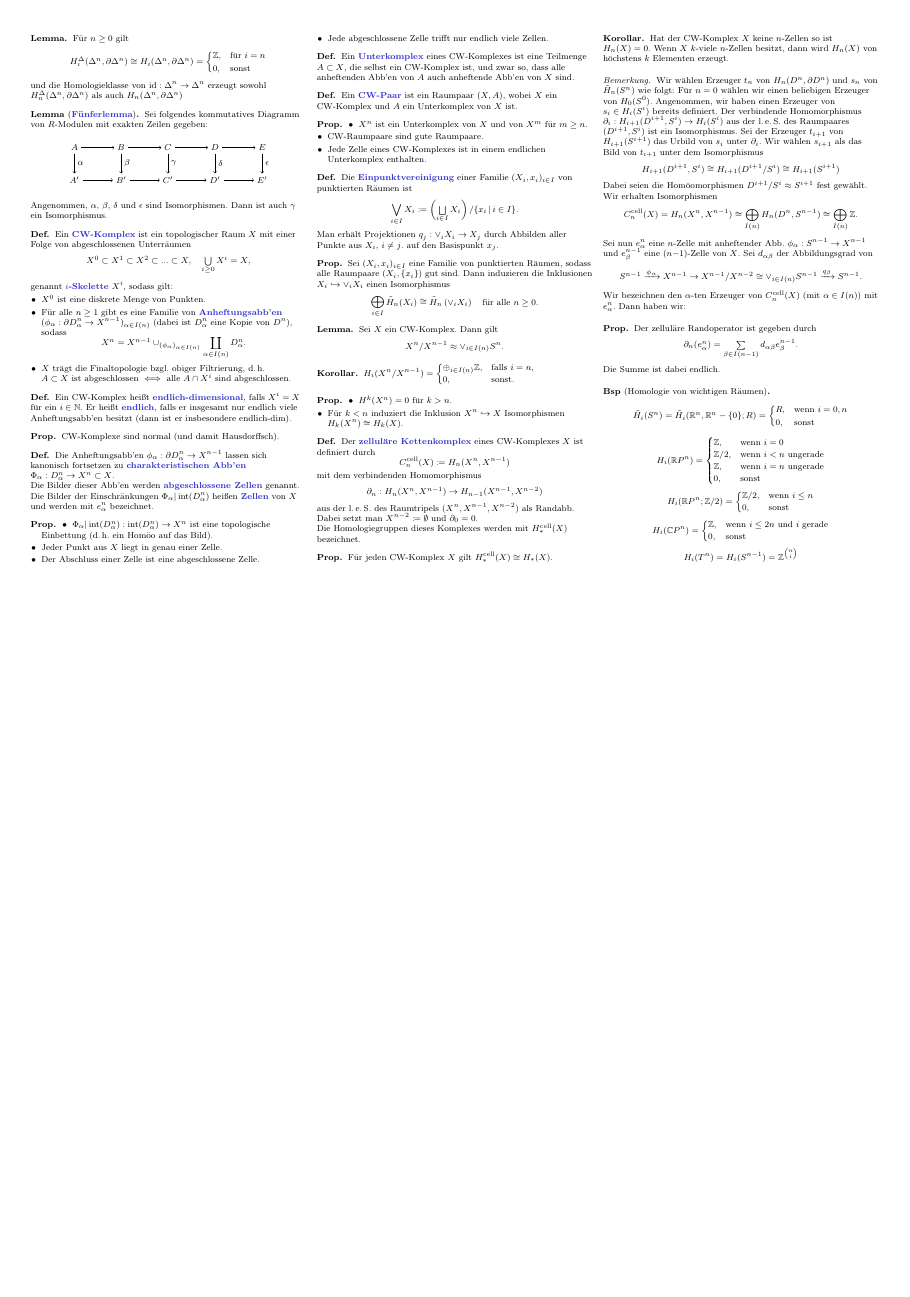
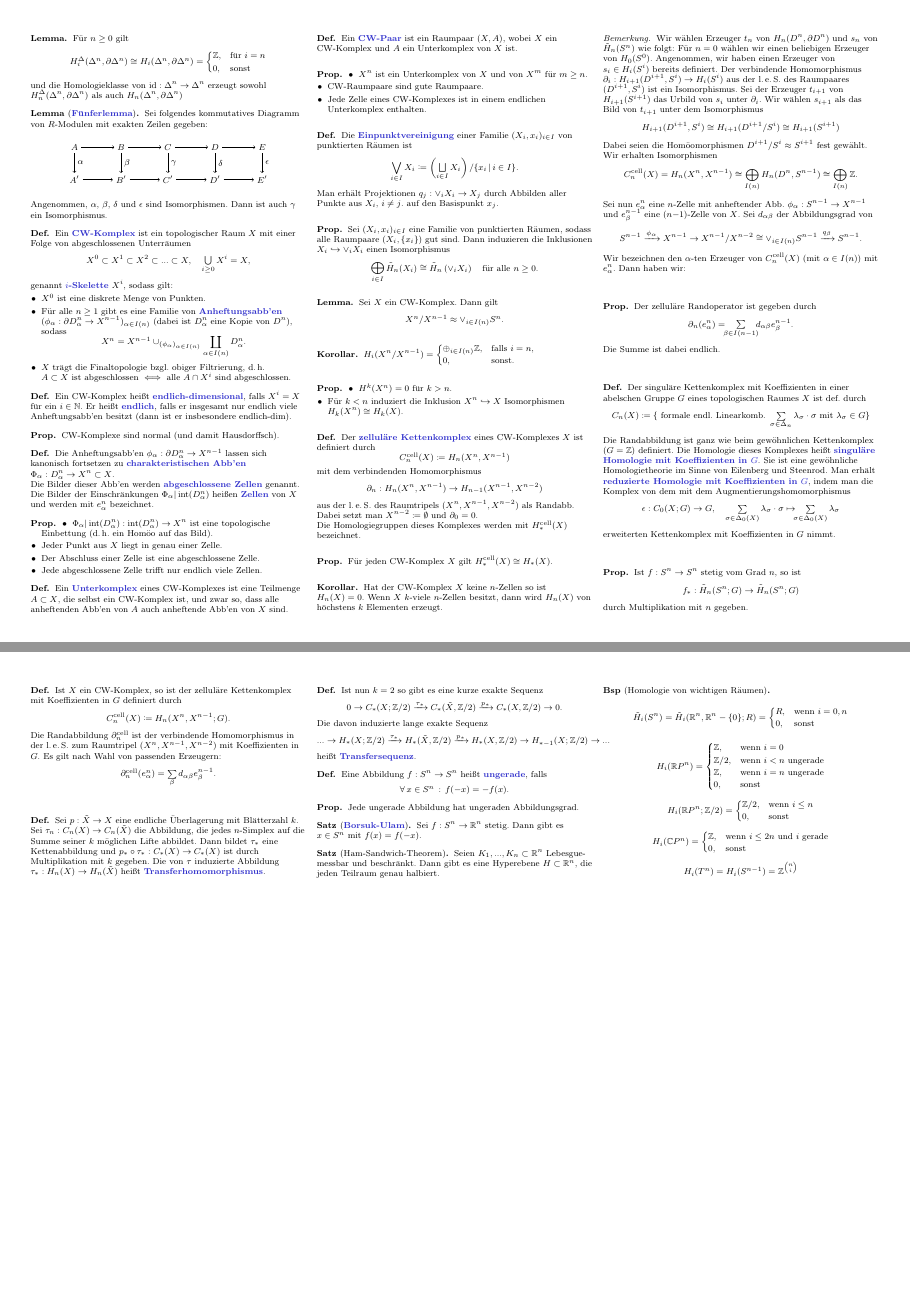
Before and after one commit to timjb/uni-spicker, a LaTeX document (algtopo.tex): page 3 of 3 before the commit and pages 3 and 4 of 4 after it, the two joined at a grey line, the shorter picture padded with empty space. The pictures show the PDF file algtopo.pdf that the author committed with the source.

Commit message:
Weiter an AlgTopo-Zusammenfassung (bis Kapitel 7)

```diff
--- a/algtopo.tex
+++ b/algtopo.tex
@@ -641,13 +641,75 @@
 
 \begin{prop}
   Der zelluläre Randoperator ist gegeben durch
-  \[ \partial_n(e^n_\alpha) = \sum_{\beta \in I(n-1)} d_{\alpha \beta} e^{n-1}_\beta. \]
+  \[ \partial_n(e^n_\alpha) = \!\!\! \sum_{\beta \in I(n-1)} \!\!\! d_{\alpha \beta} e^{n-1}_\beta. \]
   Die Summe ist dabei endlich.
 \end{prop}
 
 % Vorlesung vom 26.11.2014
 
 % §6. Homologie mit Koeffizienten, der Satz von Borsuk-Ulam
+
+
+\begin{defn}
+  Der singuläre Kettenkomplex mit Koeffizienten in einer abelschen Gruppe $G$ eines topologischen Raumes $X$ ist def. durch
+  \[ C_n(X) \coloneqq \{ \text{ formale endl. Linearkomb. } \sum_{\sigma \in \Delta_n} \lambda_\sigma \cdot \sigma \text{ mit $\lambda_\sigma \in G$} \} \]
+  Die Randabbildung ist ganz wie beim gewöhnlichen Kettenkomplex ($G = \Z$) definiert. Die Homologie dieses Komplexes heißt \emph{singuläre Homologie mit Koeffizienten in $G$}. Sie ist eine gewöhnliche Homologietheorie im Sinne von Eilenberg und Steenrod. Man erhält \emph{reduzierte Homologie mit Koeffizienten in $G$}, indem man die Komplex von dem mit dem Augmentierungshomomorphismus
+  \[ \epsilon : C_0(X; G) \to G, \quad \sum_{\sigma \in \Delta_0(X)} \lambda_\sigma \cdot \sigma \mapsto \!\!\! \sum_{\sigma \in \Delta_0(X)} \lambda_\sigma \]
+  erweiterten Kettenkomplex mit Koeffizienten in $G$ nimmt.
+\end{defn}
+
+% 6.1
+\begin{prop}
+  Ist $f : S^n \to S^n$ stetig vom Grad $n$, so ist %die induzierte Abbildung
+  \[ f_* : \RH_n(S^n; G) \to \RH_n(S^n; G) \]
+  durch Multiplikation mit $n$ gegeben.
+\end{prop}
+
+\begin{defn}
+  Ist $X$ ein CW-Komplex, so ist der zelluläre Kettenkomplex mit Koeffizienten in $G$ definiert durch
+  \[ C_n^\text{cell}(X) \coloneqq H_n(X^n, X^{n-1}; G). \]
+  Die Randabbildung $\partial^\text{cell}_n$ ist der verbindende Homomorphismus in der l.\,e.\,S. zum Raumtripel $(X^n, X^{n-1}, X^{n-2})$ mit Koeffizienten in $G$. Es gilt nach Wahl von passenden Erzeugern:
+  \[ \partial^\text{cell}_n (e_\alpha^n) = \sum_\beta d_{\alpha \beta} e_\beta^{n-1}. \]
+\end{defn}
+
+\begin{defn}
+  Sei $p : \tilde{X} \to X$ eine endliche Überlagerung mit Blätterzahl $k$. Sei $\tau_n : C_n(X) \to C_n(\tilde{X})$ die Abbildung, die jedes $n$-Simplex auf die Summe seiner $k$ möglichen Lifte abbildet. Dann bildet $\tau_*$ eine Kettenabbildung und $p_* \circ \tau_* : C_*(X) \to C_*(X)$ ist durch Multiplikation mit $k$ gegeben.
+  % Ausgelassen: Dritte Eigenschaft
+  Die von $\tau$ induzierte Abbildung $\tau_* : H_n(X) \to H_n(\tilde{X})$ heißt \emph{Transferhomomorphismus}.
+\end{defn}
+
+\begin{defn}
+  Ist nun $k=2$ so gibt es eine kurze exakte Sequenz
+  \[ 0 \to C_*(X; \Z/2) \xrightarrow{\tau_*} C_*(\tilde{X}, \Z/2) \xrightarrow{p_*} C_*(X, \Z/2) \to 0. \]
+  Die davon induzierte lange exakte Sequenz
+  \[ ... \to H_*(X; \Z/2) \xrightarrow{\tau_*} H_*(\tilde{X}, \Z/2) \xrightarrow{p_*} H_*(X, \Z/2) \to H_{*-1}(X; \Z/2) \to ... \]
+  heißt \emph{Transfersequenz}.
+\end{defn}
+
+% Vorlesung vom 1.12.2014
+
+\begin{defn}
+  Eine Abbildung $f : S^n \to S^n$ heißt \emph{ungerade}, falls
+  \[ \fa{x \in S^n} f(-x) = -f(x). \]
+\end{defn}
+
+% 6.2
+\begin{prop}
+  Jede ungerade Abbildung hat ungeraden Abbildungsgrad.
+\end{prop}
+
+% 6.3
+\begin{satz}[\emph{Borsuk-Ulam}]
+  Sei $f : S^n \to \R^n$ stetig. Dann gibt es $x \in S^n$ mit $f(x) = f(-x)$.
+\end{satz}
+
+% 6.4
+\begin{satz}[Ham-Sandwich-Theorem]
+  Seien $K_1, ..., K_n \subset \R^n$ Lebesgue- messbar und beschränkt. Dann gibt es eine Hyperebene $H \subset \R^n$, die jeden Teilraum genau halbiert.
+\end{satz}
+
+% §7. Euler-Charakteristik und Lefschetzer Fixpunktsatz
+
 
 
 
```
Also changed, not shown: algtopo.pdf, algtopo.tex (4 more changed lines).
